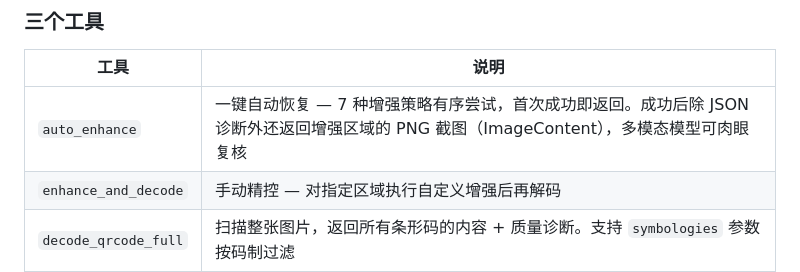
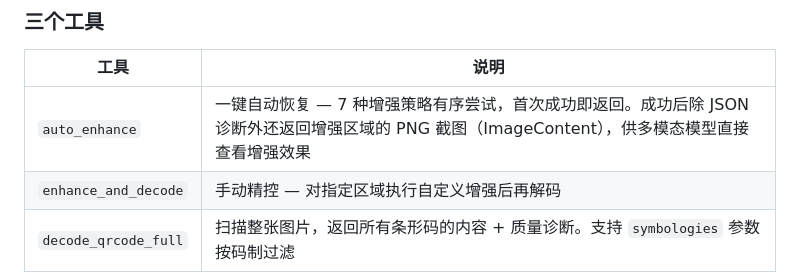
Before and after one commit to Shalim-C/qr-reader-mcp-server, a Markdown page: README.md, the part around the change. Rendered like a GitHub page.

Commit message:
docs: fix wording — 'decode result' -> 'enhancement result'

```diff
--- a/README.md
+++ b/README.md
@@ -36,7 +36,7 @@ QR Reader MCP Server 把 zbar 二维码解码能力**嵌入** AI 工作流——
 
 | 工具 | 说明 |
 |---|---|
-| `auto_enhance` | 一键自动恢复 — 7 种增强策略有序尝试，首次成功即返回。成功后除 JSON 诊断外还返回增强区域的 PNG 截图（ImageContent），多模态模型可肉眼复核 |
+| `auto_enhance` | 一键自动恢复 — 7 种增强策略有序尝试，首次成功即返回。成功后除 JSON 诊断外还返回增强区域的 PNG 截图（ImageContent），供多模态模型直接查看增强效果 |
 | `enhance_and_decode` | 手动精控 — 对指定区域执行自定义增强后再解码 |
 | `decode_qrcode_full` | 扫描整张图片，返回所有条形码的内容 + 质量诊断。支持 `symbologies` 参数按码制过滤 |
 
```
